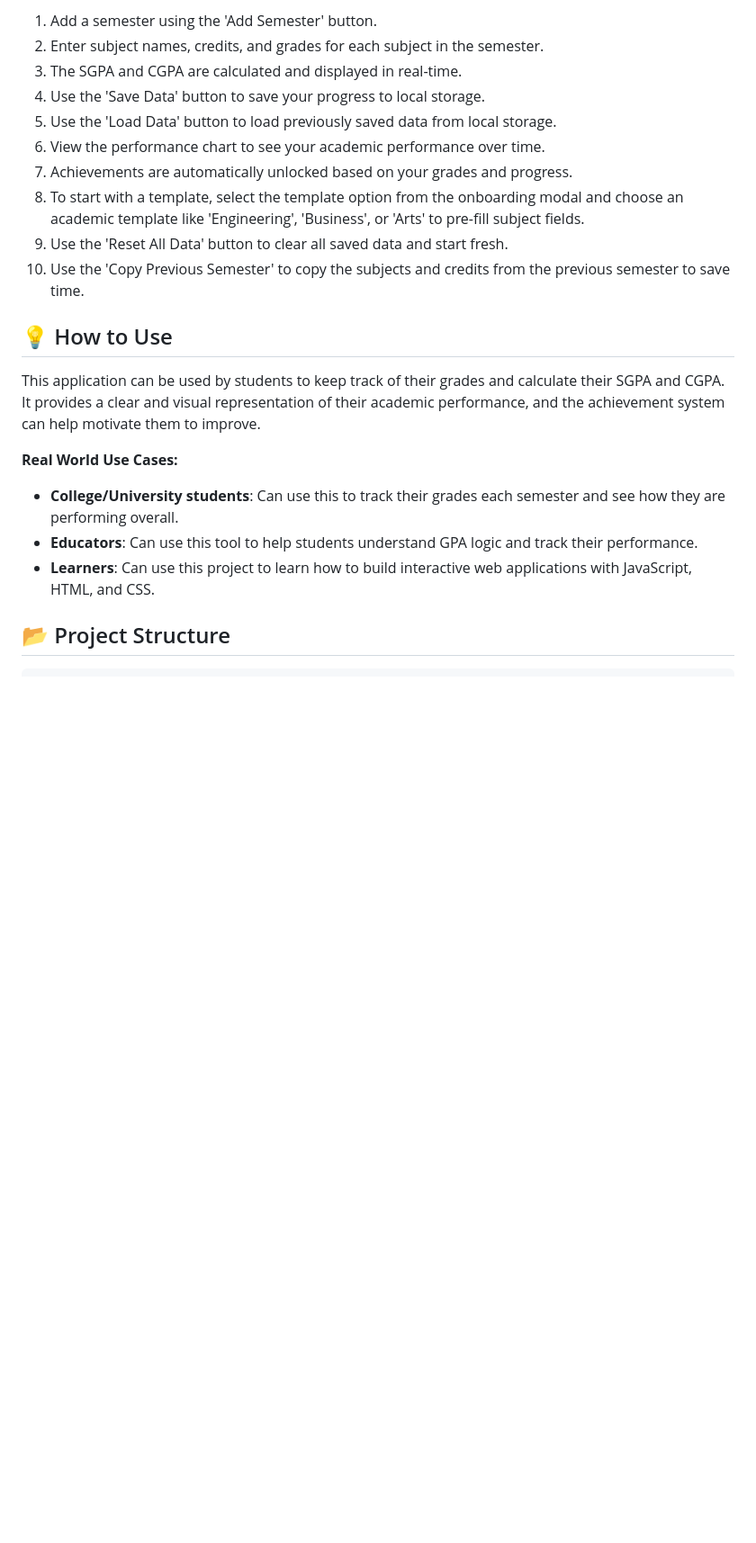
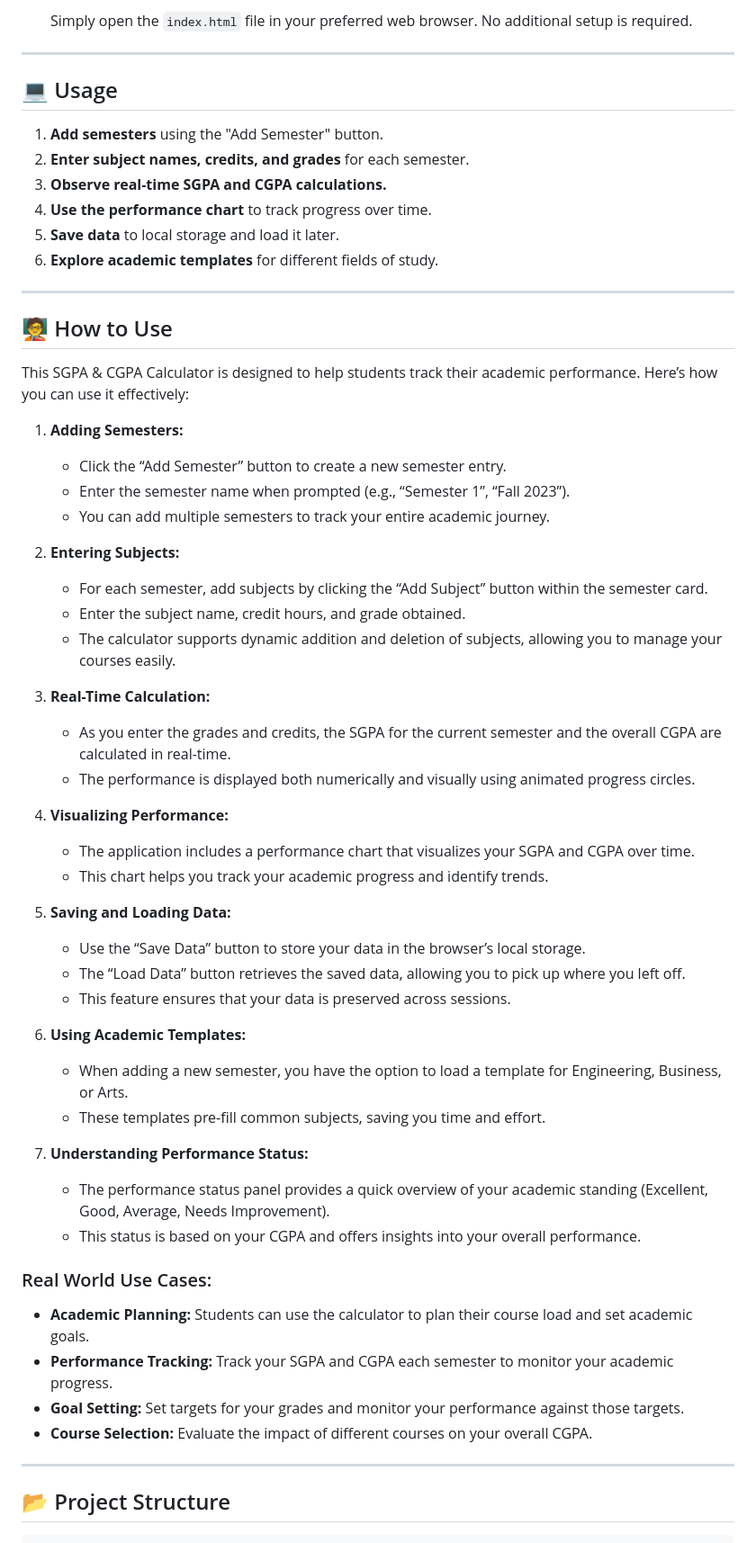
Before and after one commit to Abhinav-gowda/SGPA-CGPA-Calculator, a Markdown page: README.md, the part around one of its changes. Shown at 90% size. GitHub-like rendering; blank space fills up the shorter version.

```diff
--- a/README.md
+++ b/README.md
@@ -59,24 +60,69 @@ open index.html
 
-1.  Add a semester using the 'Add Semester' button.
-2.  Enter subject names, credits, and grades for each subject in the semester.
-3.  The SGPA and CGPA are calculated and displayed in real-time.
-4.  Use the 'Save Data' button to save your progress to local storage.
-5.  Use the 'Load Data' button to load previously saved data from local storage.
-6.  View the performance chart to see your academic performance over time.
-7.  Achievements are automatically unlocked based on your grades and progress.
-8.  To start with a template, select the template option from the onboarding modal and choose an academic template like 'Engineering', 'Business', or 'Arts' to pre-fill subject fields.
-9. Use the 'Reset All Data' button to clear all saved data and start fresh.
-10. Use the 'Copy Previous Semester' to copy the subjects and credits from the previous semester to save time.
+    Simply open the `index.html` file in your preferred web browser. No additional setup is required.
 
-## 💡 How to Use
+---
 
-This application can be used by students to keep track of their grades and calculate their SGPA and CGPA. It provides a clear and visual representation of their academic performance, and the achievement system can help motivate them to improve.
+## 💻 Usage
 
-**Real World Use Cases:**
+1.  **Add semesters** using the "Add Semester" button.
+2.  **Enter subject names, credits, and grades** for each semester.
+3.  **Observe real-time SGPA and CGPA calculations.**
+4.  **Use the performance chart** to track progress over time.
+5.  **Save data** to local storage and load it later.
+6.  **Explore academic templates** for different fields of study.
 
-*   **College/University students**: Can use this to track their grades each semester and see how they are performing overall.
-*   **Educators**: Can use this tool to help students understand GPA logic and track their performance.
-*   **Learners**: Can use this project to learn how to build interactive web applications with JavaScript, HTML, and CSS.
+---
+
+## 🧑‍🏫 How to Use
+
+This SGPA & CGPA Calculator is designed to help students track their academic performance. Here’s how you can use it effectively:
+
+1.  **Adding Semesters:**
+
+    *   Click the “Add Semester” button to create a new semester entry.
+    *   Enter the semester name when prompted (e.g., “Semester 1”, “Fall 2023”).
+    *   You can add multiple semesters to track your entire academic journey.
+
+2.  **Entering Subjects:**
+
+    *   For each semester, add subjects by clicking the “Add Subject” button within the semester card.
+    *   Enter the subject name, credit hours, and grade obtained.
+    *   The calculator supports dynamic addition and deletion of subjects, allowing you to manage your courses easily.
+
+3.  **Real-Time Calculation:**
+
+    *   As you enter the grades and credits, the SGPA for the current semester and the overall CGPA are calculated in real-time.
+    *   The performance is displayed both numerically and visually using animated progress circles.
+
+4.  **Visualizing Performance:**
+
+    *   The application includes a performance chart that visualizes your SGPA and CGPA over time.
+    *   This chart helps you track your academic progress and identify trends.
+
+5.  **Saving and Loading Data:**
+
+    *   Use the “Save Data” button to store your data in the browser’s local storage.
+    *   The “Load Data” button retrieves the saved data, allowing you to pick up where you left off.
+    *   This feature ensures that your data is preserved across sessions.
+
+6.  **Using Academic Templates:**
+
+    *   When adding a new semester, you have the option to load a template for Engineering, Business, or Arts.
+    *   These templates pre-fill common subjects, saving you time and effort.
+
+7.  **Understanding Performance Status:**
+
+    *   The performance status panel provides a quick overview of your academic standing (Excellent, Good, Average, Needs Improvement).
+    *   This status is based on your CGPA and offers insights into your overall performance.
+
+### Real World Use Cases:
+
+*   **Academic Planning:** Students can use the calculator to plan their course load and set academic goals.
+*   **Performance Tracking:** Track your SGPA and CGPA each semester to monitor your academic progress.
+*   **Goal Setting:** Set targets for your grades and monitor your performance against those targets.
+*   **Course Selection:** Evaluate the impact of different courses on your overall CGPA.
+
+---
 
 ## 📂 Project Structure
 
```
Also changed, not shown: other parts of README.md (+63 -52 lines).
